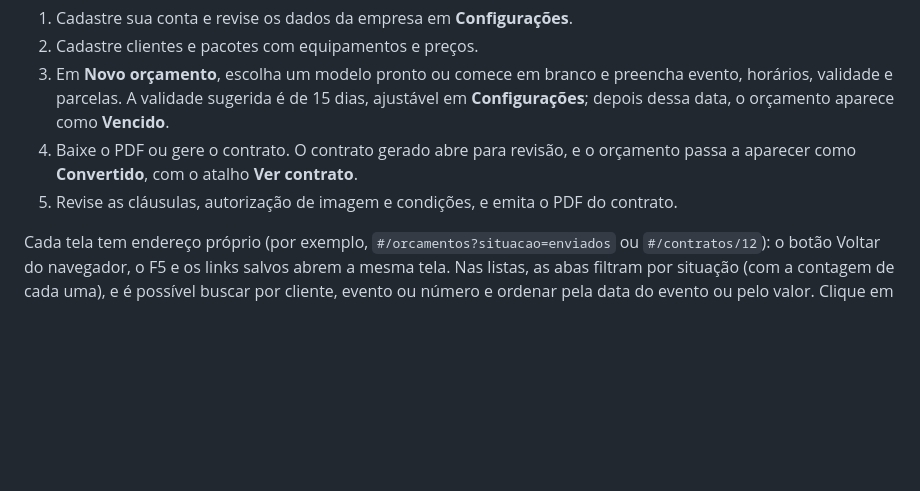
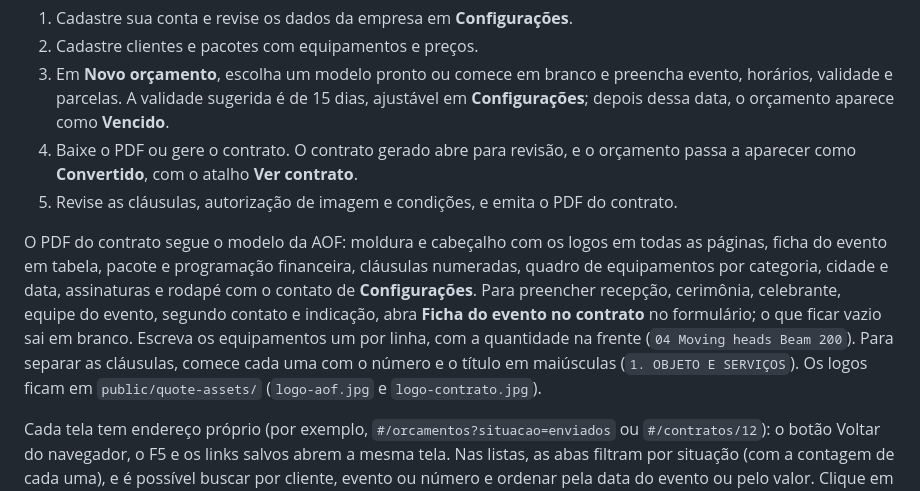
Before and after one commit to abraaof1983/site-kaio, a Markdown page: README.md, the part around the change. Rendered like a GitHub page; blank space fills up the shorter version.

```diff
--- a/README.md
+++ b/README.md
@@ -45,6 +45,8 @@ Os checksums oficiais são publicados em [SHASUMS256.txt](https://nodejs.org/dis
 4. Baixe o PDF ou gere o contrato. O contrato gerado abre para revisão, e o orçamento passa a aparecer como **Convertido**, com o atalho **Ver contrato**.
 5. Revise as cláusulas, autorização de imagem e condições, e emita o PDF do contrato.
 
+O PDF do contrato segue o modelo da AOF: moldura e cabeçalho com os logos em todas as páginas, ficha do evento em tabela, pacote e programação financeira, cláusulas numeradas, quadro de equipamentos por categoria, cidade e data, assinaturas e rodapé com o contato de **Configurações**. Para preencher recepção, cerimônia, celebrante, equipe do evento, segundo contato e indicação, abra **Ficha do evento no contrato** no formulário; o que ficar vazio sai em branco. Escreva os equipamentos um por linha, com a quantidade na frente (`04 Moving heads Beam 200`). Para separar as cláusulas, comece cada uma com o número e o título em maiúsculas (`1. OBJETO E SERVIÇOS`). Os logos ficam em `public/quote-assets/` (`logo-aof.jpg` e `logo-contrato.jpg`).
+
 Cada tela tem endereço próprio (por exemplo, `#/orcamentos?situacao=enviados` ou `#/contratos/12`): o botão Voltar do navegador, o F5 e os links salvos abrem a mesma tela. Nas listas, as abas filtram por situação (com a contagem de cada uma), e é possível buscar por cliente, evento ou número e ordenar pela data do evento ou pelo valor. Clique em um documento para ver o resumo, o histórico e todas as ações. Cada linha mostra a ação mais provável (por exemplo, **Enviar** em rascunhos ou **Gerar contrato** em orçamentos enviados). As demais ações ficam no menu **⋯**: duplicar, arquivar e, para arquivados, restaurar ou excluir definitivamente. Arquivar oferece **Desfazer**; excluir pede confirmação.
 
 **Enviar pelo WhatsApp** abre a conversa com o cliente e uma mensagem pronta, editável. O PDF vai como anexo: baixe-o pelo próprio aviso ou, em aparelhos compatíveis, use **Compartilhar PDF**. Ao enviar, o rascunho passa a **Enviado** e a data fica no histórico. No campo **Cliente**, busque pelo nome ou cadastre um cliente novo sem sair do orçamento. No celular, as listas aparecem em cartões e a navegação fica na barra inferior.
```
Also changed, not shown: docs/plano-ux.md (+13 -0 lines).
